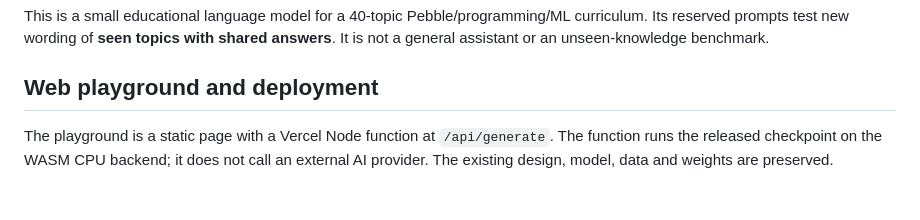
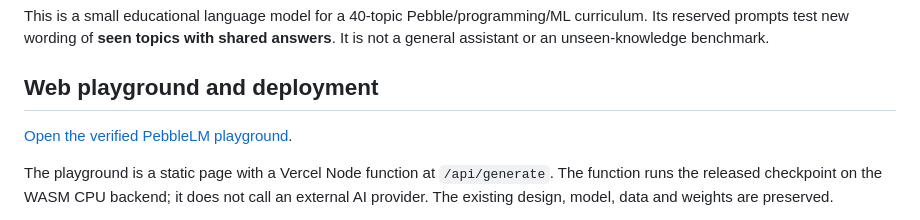
Before and after one commit to YashAnand69/pebble-llm, a Markdown page: README.md, the part around the change. Rendered like a GitHub page; blank space fills up the shorter version.

Commit message:
Link the verified Vercel model playground

```diff
--- a/README.md
+++ b/README.md
@@ -7,6 +7,8 @@ The network, tokenizer, corpus generator, batching, learning-rate schedule, trai
 This is a small educational language model for a 40-topic Pebble/programming/ML curriculum. Its reserved prompts test new wording of **seen topics with shared answers**. It is not a general assistant or an unseen-knowledge benchmark.
 
 ## Web playground and deployment
+
+[Open the verified PebbleLM playground](https://pebble-llm.vercel.app/).
 
 The playground is a static page with a Vercel Node function at `/api/generate`. The function runs the released checkpoint on the WASM CPU backend; it does not call an external AI provider. The existing design, model, data and weights are preserved.
 
```
